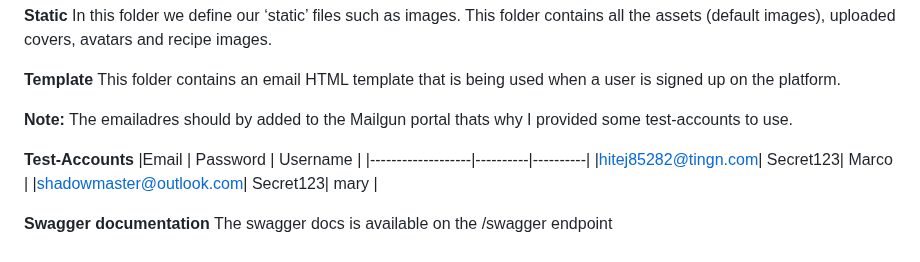
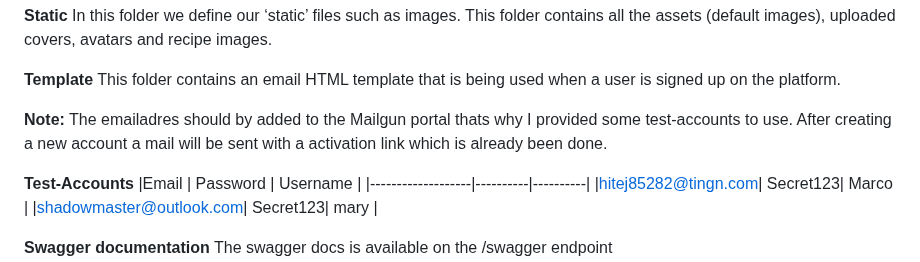
Before and after one commit to AriefBadal23/Smilecook, a Markdown page: README.md, the part around the change. Rendered like a GitHub page.

Commit message:
Add more information

```diff
--- a/README.md
+++ b/README.md
@@ -34,7 +34,7 @@ This folder contains an email HTML template that is being used when a user is si
 
 **Note:**
 The emailadres should by added to the Mailgun portal thats why I provided some
-test-accounts to use.
+test-accounts to use. After creating a new account a mail will be sent with a activation link which is already been done.
 
 **Test-Accounts**
 |Email              | Password | Username |
```
